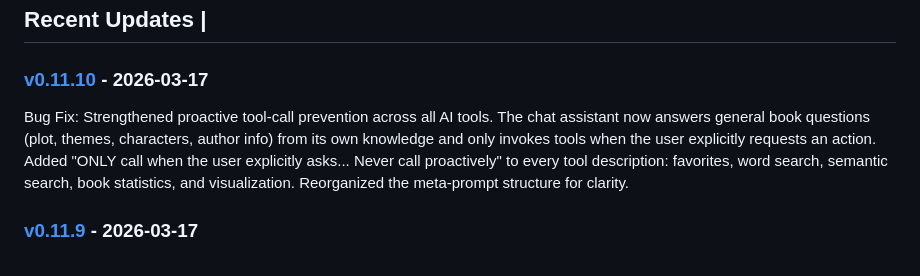
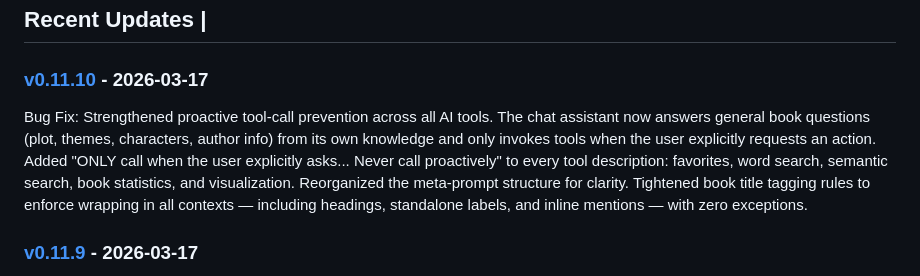
Before and after one commit to nntdesilva/BookApp, a Markdown page: CHANGELOG.md, the part around the change. GitHub-like rendering.

Commit message:
chore: update changelog for meta prompt tagging fix
Made-with: Cursor

```diff
--- a/CHANGELOG.md
+++ b/CHANGELOG.md
@@ -17,7 +17,7 @@ All notable changes to the BookApp project are documented in the [changelogs](./
 
 ### [v0.11.10](./changelogs/v0.11.10.md) - 2026-03-17
 
-Bug Fix: Strengthened proactive tool-call prevention across all AI tools. The chat assistant now answers general book questions (plot, themes, characters, author info) from its own knowledge and only invokes tools when the user explicitly requests an action. Added "ONLY call when the user explicitly asks... Never call proactively" to every tool description: favorites, word search, semantic search, book statistics, and visualization. Reorganized the meta-prompt structure for clarity.
+Bug Fix: Strengthened proactive tool-call prevention across all AI tools. The chat assistant now answers general book questions (plot, themes, characters, author info) from its own knowledge and only invokes tools when the user explicitly requests an action. Added "ONLY call when the user explicitly asks... Never call proactively" to every tool description: favorites, word search, semantic search, book statistics, and visualization. Reorganized the meta-prompt structure for clarity. Tightened book title tagging rules to enforce wrapping in all contexts — including headings, standalone labels, and inline mentions — with zero exceptions.
 
 ### [v0.11.9](./changelogs/v0.11.9.md) - 2026-03-17
 
```
